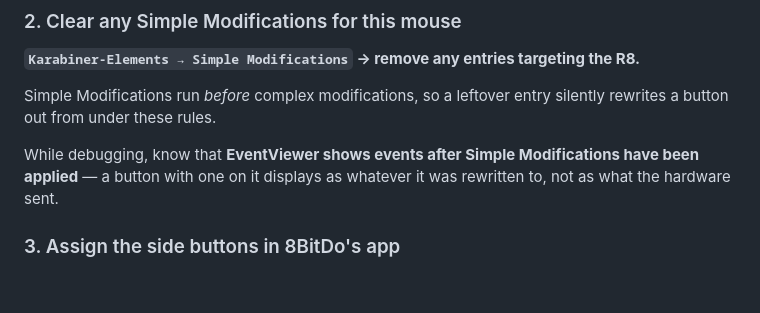
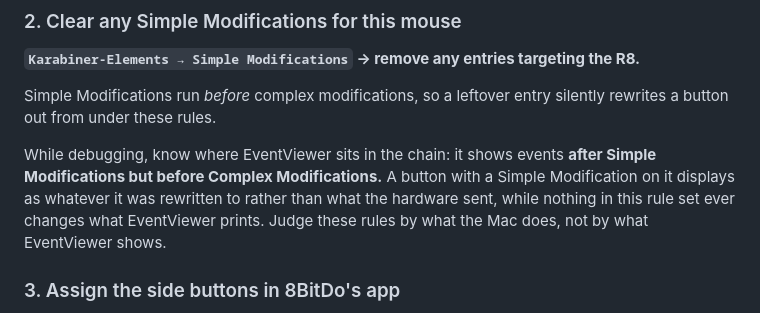
Before and after one commit to CharlieAvocado/retro-r8-macmap, a Markdown page: README.md, the part around the change. Rendered like a GitHub page; blank space fills up the shorter version.

```diff
--- a/README.md
+++ b/README.md
@@ -54,9 +54,11 @@ on how it is connected. Tick every row that is the R8.
 Simple Modifications run *before* complex modifications, so a leftover entry silently
 rewrites a button out from under these rules.
 
-While debugging, know that **EventViewer shows events after Simple Modifications have been
-applied** — a button with one on it displays as whatever it was rewritten to, not as what
-the hardware sent.
+While debugging, know where EventViewer sits in the chain: it shows events **after Simple
+Modifications but before Complex Modifications.** A button with a Simple Modification on it
+displays as whatever it was rewritten to rather than what the hardware sent, while nothing
+in this rule set ever changes what EventViewer prints. Judge these rules by what the Mac
+does, not by what EventViewer shows.
 
 ### 3. Assign the side buttons in 8BitDo's app
 
```
Also changed, not shown: NOTES.md (+25 -0 lines).
